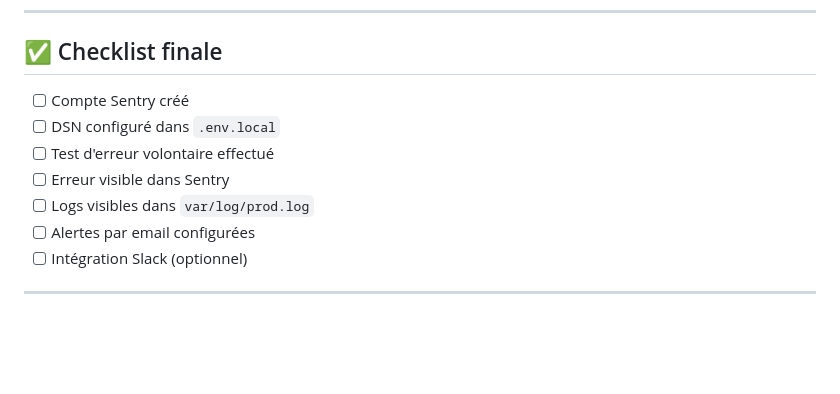
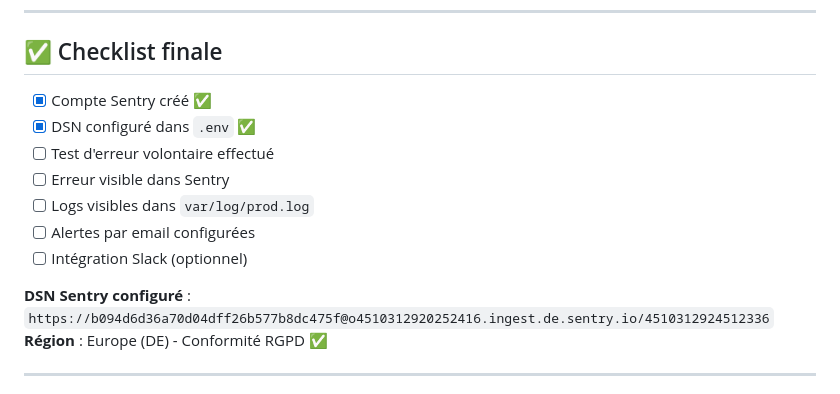
Before and after one commit to ElyesGhouaiel/infpf-site, a Markdown page: SENTRY_CONFIG.md, the part around the change. GitHub-like rendering; blank space fills up the shorter version.

Commit message:
✅ Configuration DSN Sentry ajouté

```diff
--- a/SENTRY_CONFIG.md
+++ b/SENTRY_CONFIG.md
@@ -149,14 +149,17 @@ export SENTRY_RELEASE="v1.0.1"
 
 ## ✅ Checklist finale
 
-- [ ] Compte Sentry créé
-- [ ] DSN configuré dans `.env.local`
+- [x] Compte Sentry créé ✅
+- [x] DSN configuré dans `.env` ✅
 - [ ] Test d'erreur volontaire effectué
 - [ ] Erreur visible dans Sentry
 - [ ] Logs visibles dans `var/log/prod.log`
 - [ ] Alertes par email configurées
 - [ ] Intégration Slack (optionnel)
 
+**DSN Sentry configuré** : `https://b094d6d36a70d04dff26b577b8dc475f@o4510312920252416.ingest.de.sentry.io/4510312924512336`
+**Région** : Europe (DE) - Conformité RGPD ✅
+
 ---
 
 **Date de configuration** : 2025-11-05
```
